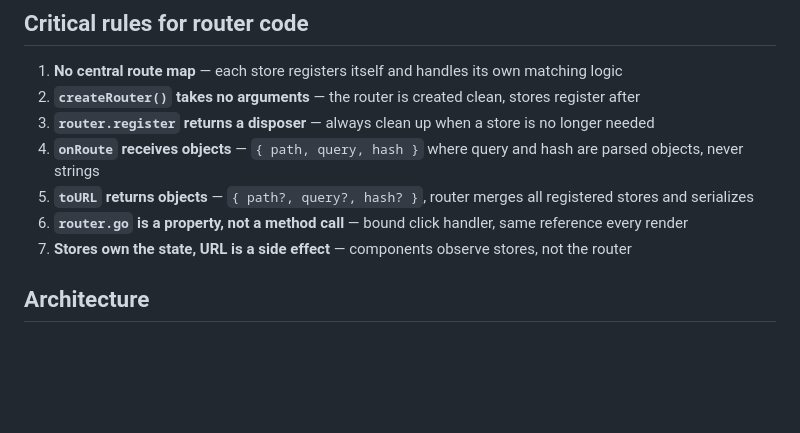
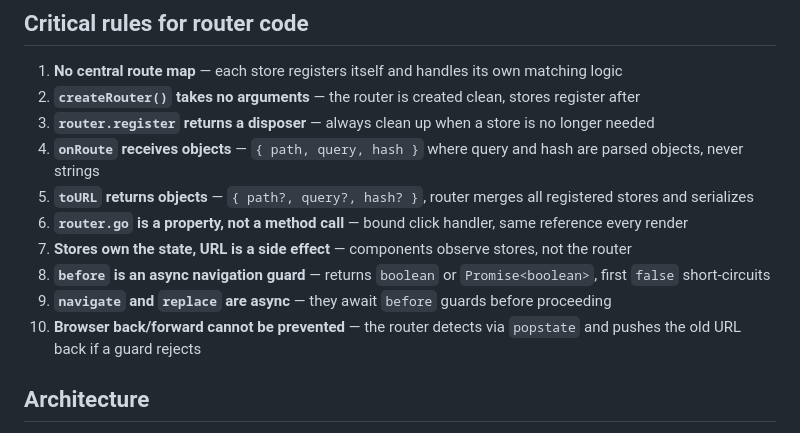
Before and after one commit to yesil/picosm, a Markdown page: CLAUDE.md, the part around the change. GitHub-like rendering; blank space fills up the shorter version.

```diff
--- a/CLAUDE.md
+++ b/CLAUDE.md
@@ -62,6 +62,9 @@ Only methods listed in `observableActions` notify observers. Direct property ass
 5. **`toURL` returns objects** — `{ path?, query?, hash? }`, router merges all registered stores and serializes
 6. **`router.go` is a property, not a method call** — bound click handler, same reference every render
 7. **Stores own the state, URL is a side effect** — components observe stores, not the router
+8. **`before` is an async navigation guard** — returns `boolean` or `Promise<boolean>`, first `false` short-circuits
+9. **`navigate` and `replace` are async** — they await `before` guards before proceeding
+10. **Browser back/forward cannot be prevented** — the router detects via `popstate` and pushes the old URL back if a guard rejects
 
 ## Architecture
 - `src/makeObservable.js` — core: action instrumentation, computed caching, observe, subscribe/notify
```
Also changed, not shown: README.md (+21 -2 lines).
